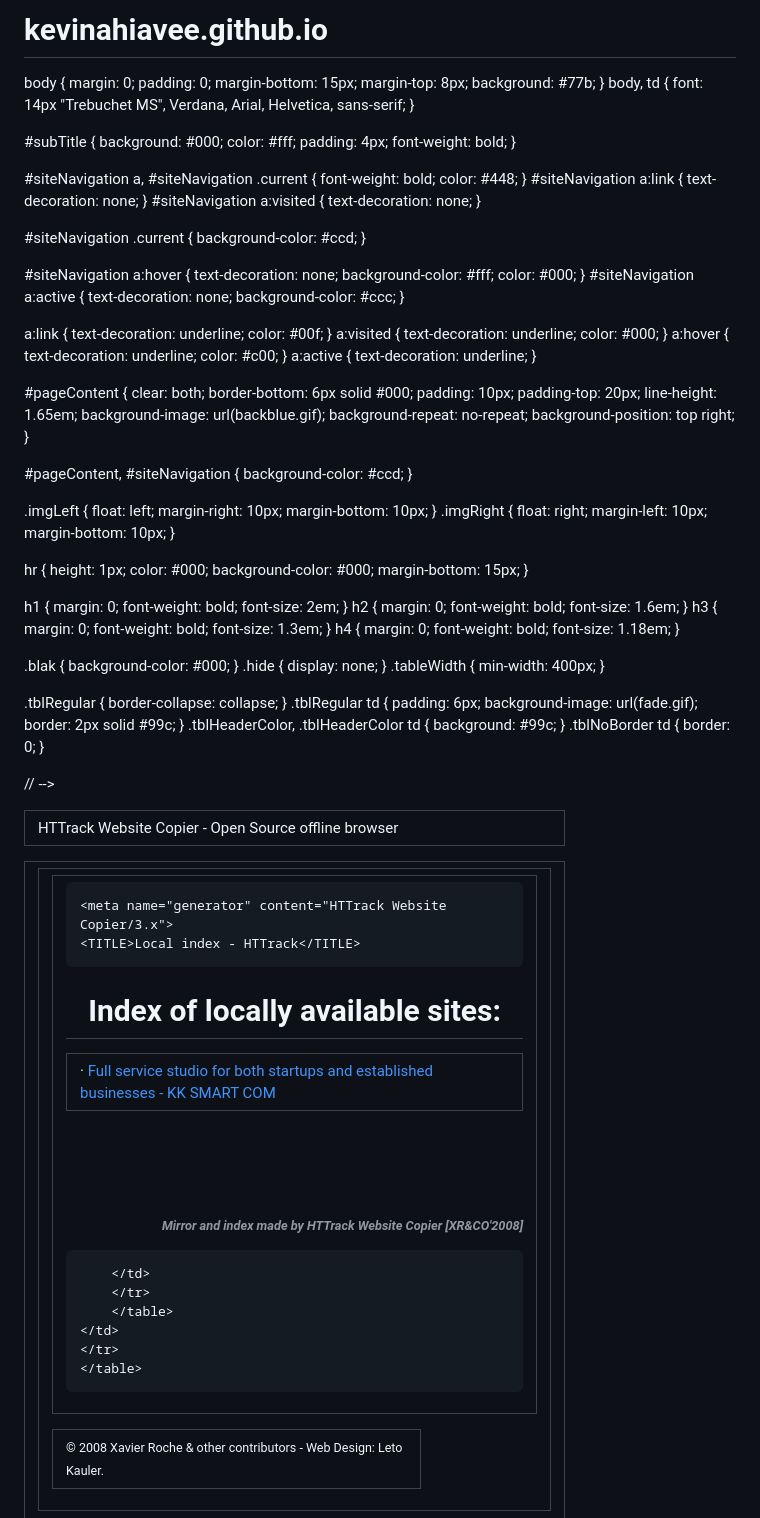
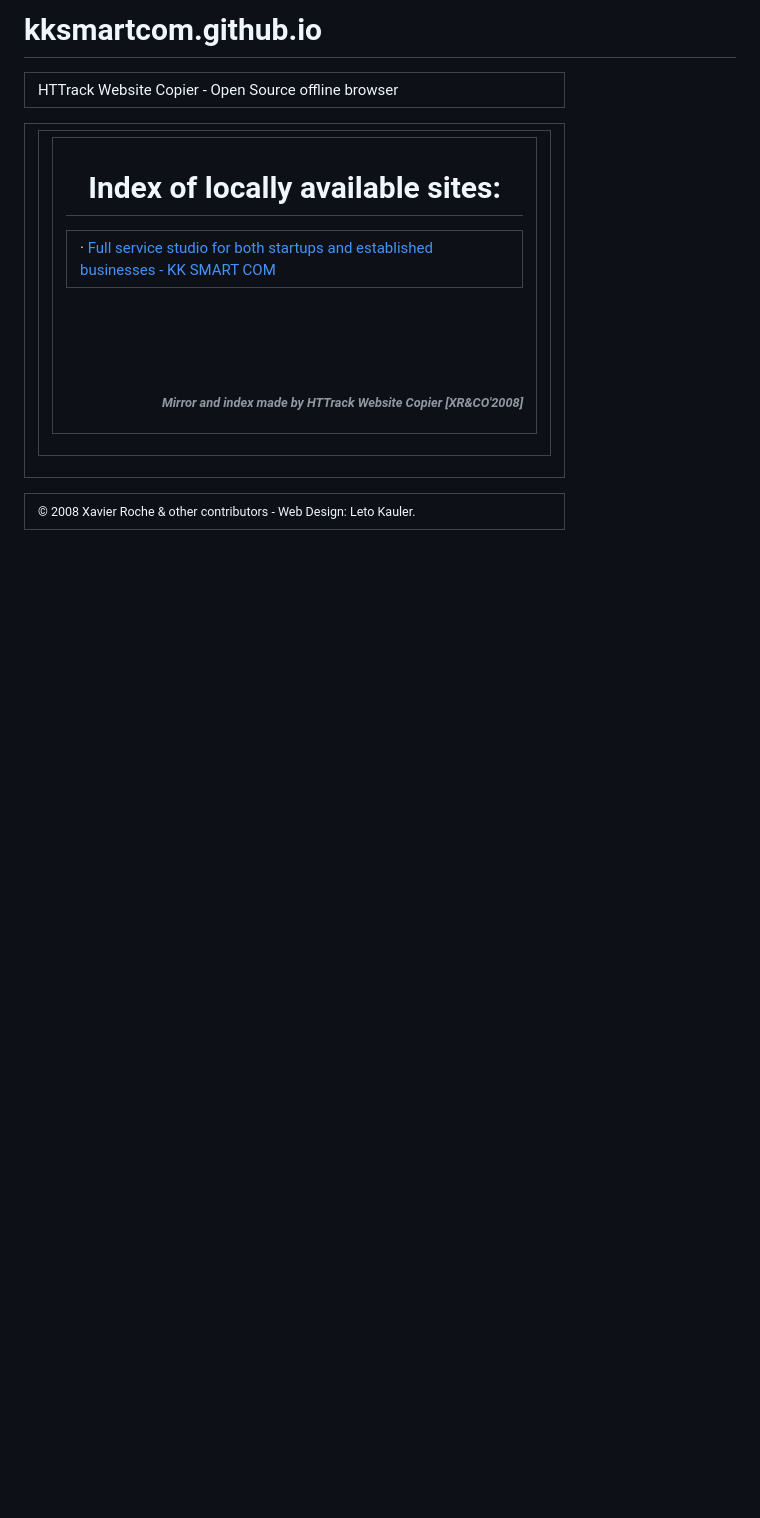
Before and after one commit to KKSMARTCOM/KK-SMART-COM-WEB, a Markdown page: README.md, the part around the change. Drawn GitHub-style; blank space fills up the shorter version.

Commit message:
Update README.md V2

```diff
--- a/README.md
+++ b/README.md
@@ -1,4 +1,4 @@
-# kevinahiavee.github.io
+# kksmartcom.github.io
  <html xmlns="http://www.w3.org/1999/xhtml" lang="en">
 
 <head>
@@ -9,7 +9,6 @@
   <!-- Mirror and index made by HTTrack Website Copier/3.49-2 [XR&CO'2014] -->
 	<style type="text/css">
 	<!--
-
 body {
 	margin: 0;  padding: 0;  margin-bottom: 15px;  margin-top: 8px;
 	background: #77b;
@@ -17,28 +16,21 @@ body {
 body, td {
 	font: 14px "Trebuchet MS", Verdana, Arial, Helvetica, sans-serif;
 	}
-
 #subTitle {
 	background: #000;  color: #fff;  padding: 4px;  font-weight: bold;
 	}
-
 #siteNavigation a, #siteNavigation .current {
 	font-weight: bold;  color: #448;
 	}
 #siteNavigation a:link    { text-decoration: none; }
 #siteNavigation a:visited { text-decoration: none; }
-
 #siteNavigation .current { background-color: #ccd; }
-
 #siteNavigation a:hover   { text-decoration: none;  background-color: #fff;  color: #000; }
 #siteNavigation a:active  { text-decoration: none;  background-color: #ccc; }
-
-
 a:link    { text-decoration: underline;  color: #00f; }
 a:visited { text-decoration: underline;  color: #000; }
 a:hover   { text-decoration: underline;  color: #c00; }
 a:active  { text-decoration: underline; }
-
 #pageContent {
 	clear: both;
 	border-bottom: 6px solid #000;
@@ -48,37 +40,26 @@ a:active  { text-decoration: underline; }
 	background-repeat: no-repeat;
 	background-position: top right;
 	}
-
 #pageContent, #siteNavigation {
 	background-color: #ccd;
 	}
-
-
 .imgLeft  { float: left;   margin-right: 10px;  margin-bottom: 10px; }
 .imgRight { float: right;  margin-left: 10px;   margin-bottom: 10px; }
-
 hr { height: 1px;  color: #000;  background-color: #000;  margin-bottom: 15px; }
-
 h1 { margin: 0;  font-weight: bold;  font-size: 2em; }
 h2 { margin: 0;  font-weight: bold;  font-size: 1.6em; }
 h3 { margin: 0;  font-weight: bold;  font-size: 1.3em; }
 h4 { margin: 0;  font-weight: bold;  font-size: 1.18em; }
-
 .blak { background-color: #000; }
 .hide { display: none; }
 .tableWidth { min-width: 400px; }
-
 .tblRegular       { border-collapse: collapse; }
 .tblRegular td    { padding: 6px;  background-image: url(fade.gif);  border: 2px solid #99c; }
 .tblHeaderColor, .tblHeaderColor td { background: #99c; }
 .tblNoBorder td   { border: 0; }
-
-
 // -->
 </style>
-
 </head>
-
 <table width="76%" border="0" align="center" cellspacing="0" cellpadding="3" class="tableWidth">
 	<tr>
 	<td id="subTitle">HTTrack Website Copier - Open Source offline browser</td>
@@ -94,7 +75,6 @@ h4 { margin: 0;  font-weight: bold;  font-size: 1.18em; }
 		<tr>
 		<td id="pageContent">
 <!-- ==================== End prologue ==================== -->
-
 	<meta name="generator" content="HTTrack Website Copier/3.x">
 	<TITLE>Local index - HTTrack</TITLE>
 </HEAD>
@@ -119,8 +99,6 @@ h4 { margin: 0;  font-weight: bold;  font-size: 1.18em; }
 	<!-- Mirror and index made by HTTrack Website Copier/3.49-2 [XR&CO'2014] -->
 	<!-- Thanks for using HTTrack Website Copier! -->
 	<meta HTTP-EQUIV="Refresh" CONTENT="0; URL=kksmartcom.com/index.html">
-
-
 <!-- ==================== Start epilogue ==================== -->
 		</td>
 		</tr>
@@ -131,13 +109,10 @@ h4 { margin: 0;  font-weight: bold;  font-size: 1.18em; }
 </td>
 </tr>
 </table>
-
 <table width="76%" border="0" align="center" valign="bottom" cellspacing="0" cellpadding="0">
 	<tr>
 	<td id="footer"><small>&copy; 2008 Xavier Roche & other contributors - Web Design: Leto Kauler.</small></td>
 	</tr>
 </table>
-
 </body>
-
 </html>
```
